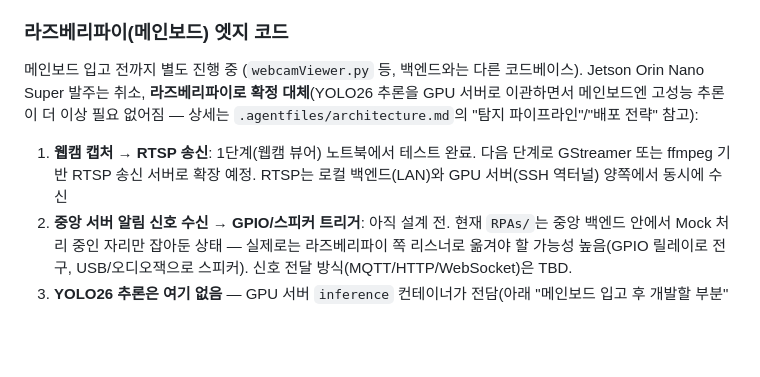
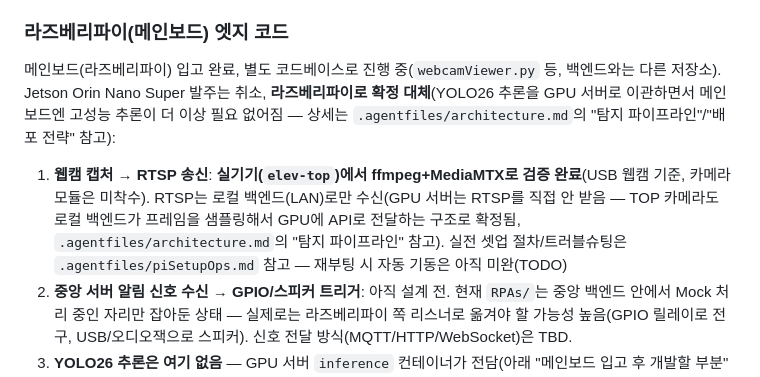
Before and after one commit to SortMasterr/SortMaster, a Markdown page: README.md, the part around the change. GitHub-like rendering; blank space fills up the shorter version.

Commit message:
docs: 라즈베리파이 실기기 셋업 가이드 반영
- RTSP 송수신 검증 완, 트러뷸슈팅 정리

```diff
--- a/README.md
+++ b/README.md
@@ -159,14 +159,16 @@ docker compose up --build
 
 ### 라즈베리파이(메인보드) 엣지 코드
 
-메인보드 입고 전까지 별도 진행 중 (`webcamViewer.py` 등, 백엔드와는 다른 코드베이스). Jetson
-Orin Nano Super 발주는 취소, **라즈베리파이로 확정 대체**(YOLO26 추론을 GPU 서버로 이관하면서
-메인보드엔 고성능 추론이 더 이상 필요 없어짐 — 상세는 `.agentfiles/architecture.md`의
-"탐지 파이프라인"/"배포 전략" 참고):
+메인보드(라즈베리파이) 입고 완료, 별도 코드베이스로 진행 중(`webcamViewer.py` 등, 백엔드와는
+다른 저장소). Jetson Orin Nano Super 발주는 취소, **라즈베리파이로 확정 대체**(YOLO26 추론을
+GPU 서버로 이관하면서 메인보드엔 고성능 추론이 더 이상 필요 없어짐 — 상세는
+`.agentfiles/architecture.md`의 "탐지 파이프라인"/"배포 전략" 참고):
 
-1. **웹캠 캡처 → RTSP 송신**: 1단계(웹캠 뷰어) 노트북에서 테스트 완료. 다음 단계로
-   GStreamer 또는 ffmpeg 기반 RTSP 송신 서버로 확장 예정. RTSP는 로컬 백엔드(LAN)와
-   GPU 서버(SSH 역터널) 양쪽에서 동시에 수신
+1. **웹캠 캡처 → RTSP 송신**: **실기기(`elev-top`)에서 ffmpeg+MediaMTX로 검증 완료**(USB
+   웹캠 기준, 카메라 모듈은 미착수). RTSP는 로컬 백엔드(LAN)로만 수신(GPU 서버는 RTSP를
+   직접 안 받음 — TOP 카메라도 로컬 백엔드가 프레임을 샘플링해서 GPU에 API로 전달하는
+   구조로 확정됨, `.agentfiles/architecture.md`의 "탐지 파이프라인" 참고). 실전 셋업
+   절차/트러블슈팅은 `.agentfiles/piSetupOps.md` 참고 — 재부팅 시 자동 기동은 아직 미완(TODO)
 2. **중앙 서버 알림 신호 수신 → GPIO/스피커 트리거**: 아직 설계 전. 현재 `RPAs/`는
    중앙 백엔드 안에서 Mock 처리 중인 자리만 잡아둔 상태 — 실제로는 라즈베리파이 쪽
    리스너로 옮겨야 할 가능성 높음(GPIO 릴레이로 전구, USB/오디오잭으로 스피커).
```
Also changed, not shown: .agentfiles/piSetupOps.md (added, +118 -0 lines).
